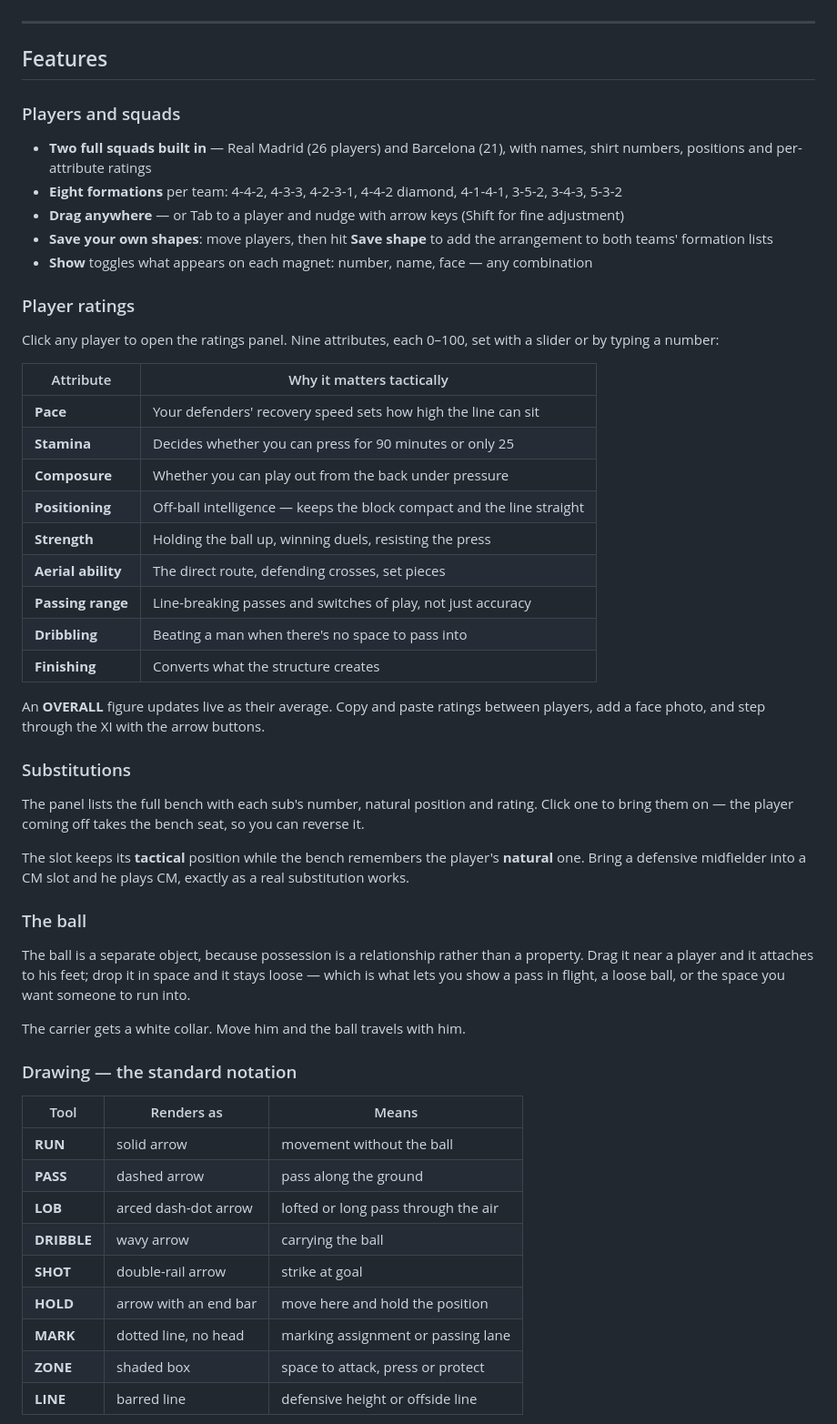
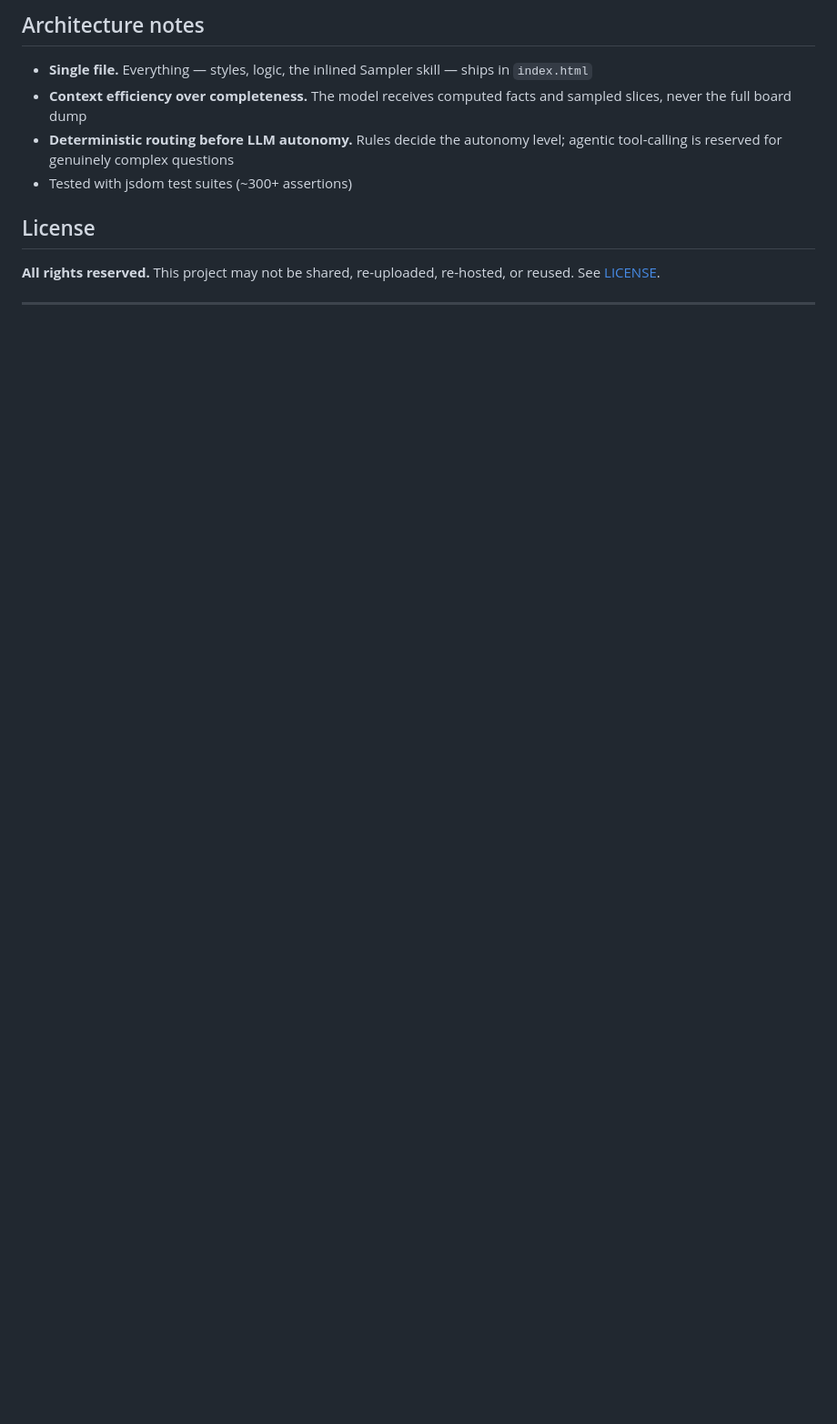
Before and after one commit to ShazidAraf/Football_Tactics_Board, a Markdown page: README.md, the part around one of its changes. Shown at 91% size. Drawn GitHub-style; blank space fills up the shorter version.

```diff
--- a/README.md
+++ b/README.md
@@ -16,57 +68,13 @@ The board opens as **Real Madrid vs Barcelona**, both in 4-3-3, with real squads
+## Architecture notes
+
+- **Single file.** Everything — styles, logic, the inlined Sampler skill — ships in `index.html`
+- **Context efficiency over completeness.** The model receives computed facts and sampled slices, never the full board dump
+- **Deterministic routing before LLM autonomy.** Rules decide the autonomy level; agentic tool-calling is reserved for genuinely complex questions
+- Tested with jsdom test suites (~300+ assertions)
+
+## License
+
+**All rights reserved.** This project may not be shared, re-uploaded, re-hosted, or reused. See [LICENSE](LICENSE).
 
 ---
 
-## Features
-
-### Players and squads
-
-- **Two full squads built in** — Real Madrid (26 players) and Barcelona (21), with names, shirt numbers, positions and per-attribute ratings
-- **Eight formations** per team: 4-4-2, 4-3-3, 4-2-3-1, 4-4-2 diamond, 4-1-4-1, 3-5-2, 3-4-3, 5-3-2
-- **Drag anywhere** — or Tab to a player and nudge with arrow keys (Shift for fine adjustment)
-- **Save your own shapes**: move players, then hit **Save shape** to add the arrangement to both teams' formation lists
-- **Show** toggles what appears on each magnet: number, name, face — any combination
-
-### Player ratings
-
-Click any player to open the ratings panel. Nine attributes, each 0–100, set with a slider or by typing a number:
-
-| Attribute | Why it matters tactically |
-|---|---|
-| **Pace** | Your defenders' recovery speed sets how high the line can sit |
-| **Stamina** | Decides whether you can press for 90 minutes or only 25 |
-| **Composure** | Whether you can play out from the back under pressure |
-| **Positioning** | Off-ball intelligence — keeps the block compact and the line straight |
-| **Strength** | Holding the ball up, winning duels, resisting the press |
-| **Aerial ability** | The direct route, defending crosses, set pieces |
-| **Passing range** | Line-breaking passes and switches of play, not just accuracy |
-| **Dribbling** | Beating a man when there's no space to pass into |
-| **Finishing** | Converts what the structure creates |
-
-An **OVERALL** figure updates live as their average. Copy and paste ratings between players, add a face photo, and step through the XI with the arrow buttons.
-
-### Substitutions
-
-The panel lists the full bench with each sub's number, natural position and rating. Click one to bring them on — the player coming off takes the bench seat, so you can reverse it.
-
-The slot keeps its **tactical** position while the bench remembers the player's **natural** one. Bring a defensive midfielder into a CM slot and he plays CM, exactly as a real substitution works.
-
-### The ball
-
-The ball is a separate object, because possession is a relationship rather than a property. Drag it near a player and it attaches to his feet; drop it in space and it stays loose — which is what lets you show a pass in flight, a loose ball, or the space you want someone to run into.
-
-The carrier gets a white collar. Move him and the ball travels with him.
-
-### Drawing — the standard notation
-
-| Tool | Renders as | Means |
-|---|---|---|
-| **RUN** | solid arrow | movement without the ball |
-| **PASS** | dashed arrow | pass along the ground |
-| **LOB** | arced dash-dot arrow | lofted or long pass through the air |
-| **DRIBBLE** | wavy arrow | carrying the ball |
-| **SHOT** | double-rail arrow | strike at goal |
-| **HOLD** | arrow with an end bar | move here and hold the position |
-| **MARK** | dotted line, no head | marking assignment or passing lane |
-| **ZONE** | shaded box | space to attack, press or protect |
-| **LINE** | barred line | defensive height or offside line |
-
```
Also changed, not shown: other parts of README.md (+61 -148 lines).
